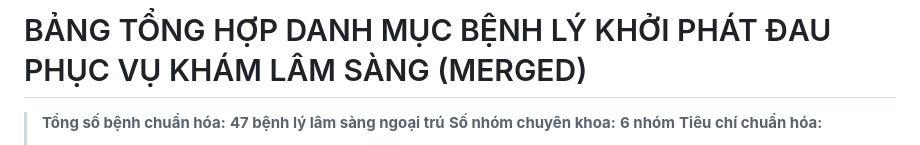
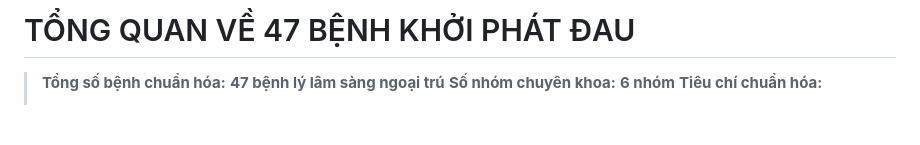
Before and after one commit to Nhattran05/vietmed-data-600, a Markdown page: merged.md, the part around the change. Drawn GitHub-style; blank space fills up the shorter version.

Commit message:
Update title and overview in merged.md

```diff
--- a/merged.md
+++ b/merged.md
@@ -1,4 +1,4 @@
-# BẢNG TỔNG HỢP DANH MỤC BỆNH LÝ KHỞI PHÁT ĐAU PHỤC VỤ KHÁM LÂM SÀNG (MERGED)
+# TỔNG QUAN VỀ 47 BỆNH KHỞI PHÁT ĐAU
 
 > **Tổng số bệnh chuẩn hóa:** **47 bệnh lý lâm sàng ngoại trú**
 > **Số nhóm chuyên khoa:** **6 nhóm**
```
